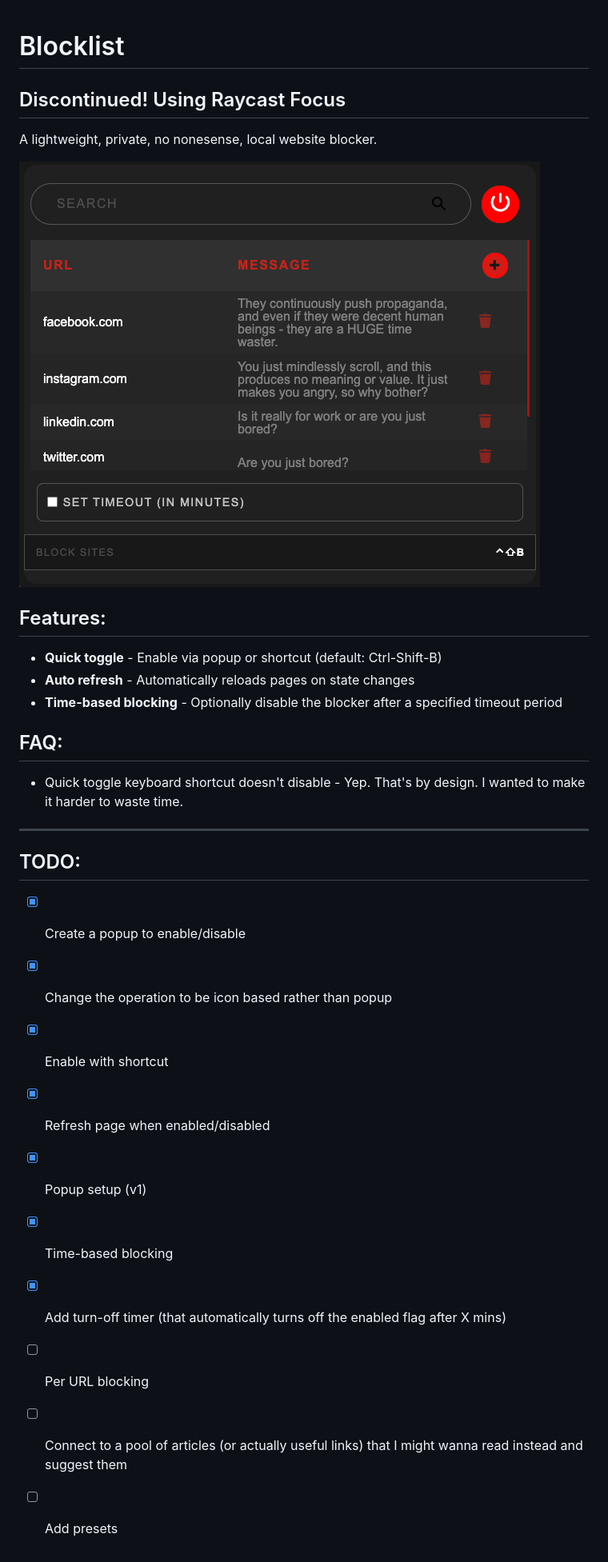
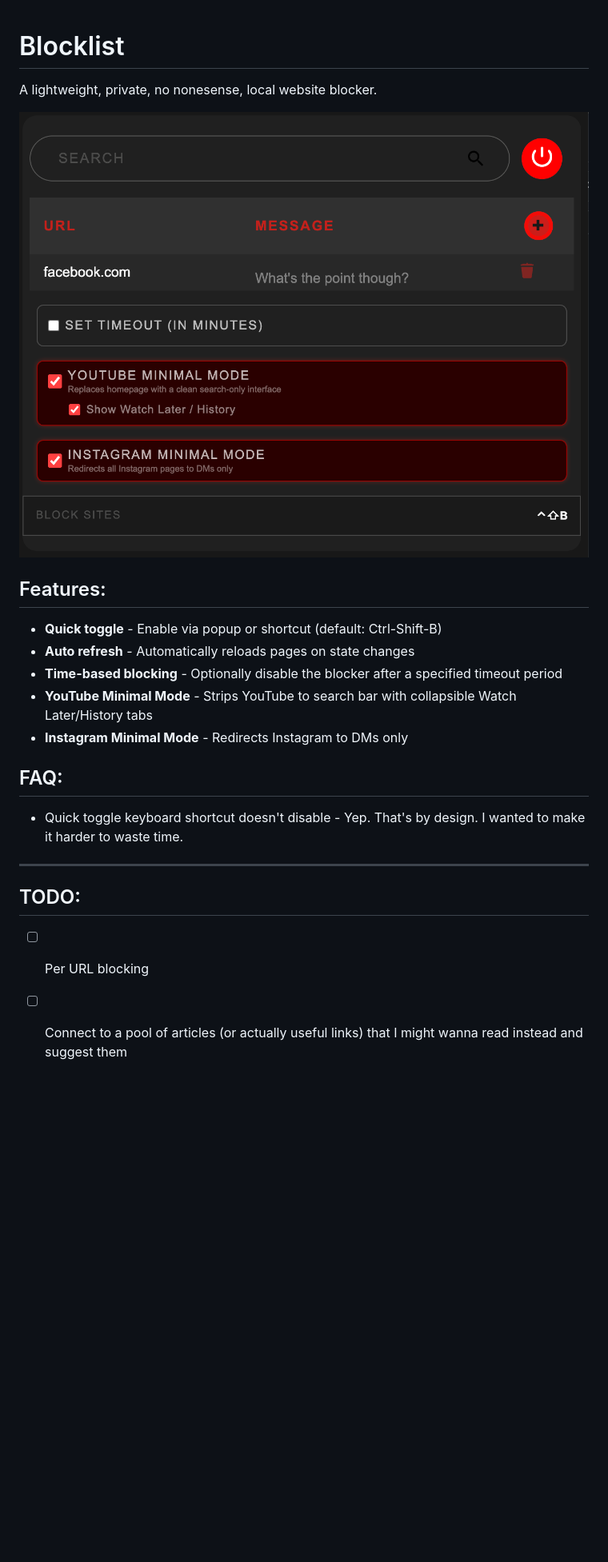
Before and after one commit to TheSantacloud/blocklist, a Markdown page: README.md, the part around the change. Shown: that part at 80% size. GitHub-like rendering; pictures changed too: blocklist.png; blank space fills up the shorter version.

Commit message:
feat(popup): presets

```diff
--- a/README.md
+++ b/README.md
@@ -1,6 +1,4 @@
 # Blocklist
-
-## Discontinued! Using Raycast Focus
 
 A lightweight, private, no nonesense, local website blocker.
 
@@ -11,6 +9,8 @@ A lightweight, private, no nonesense, local website blocker.
 - **Quick toggle** - Enable via popup or shortcut (default: Ctrl-Shift-B)
 - **Auto refresh** - Automatically reloads pages on state changes
 - **Time-based blocking** - Optionally disable the blocker after a specified timeout period
+- **YouTube Minimal Mode** - Strips YouTube to search bar with collapsible Watch Later/History tabs
+- **Instagram Minimal Mode** - Redirects Instagram to DMs only
 
 ## FAQ:
 
@@ -20,13 +20,5 @@ A lightweight, private, no nonesense, local website blocker.
 
 ## TODO:
 
-- [X] Create a popup to enable/disable
-- [X] Change the operation to be icon based rather than popup
-- [X] Enable with shortcut
-- [X] Refresh page when enabled/disabled
-- [X] Popup setup (v1)
-- [X] Time-based blocking
-- [X] Add turn-off timer (that automatically turns off the enabled flag after X mins)
 - [ ] Per URL blocking
 - [ ] Connect to a pool of articles (or actually useful links) that I might wanna read instead and suggest them
-- [ ] Add presets
```
Also changed, not shown: 4 other files.
